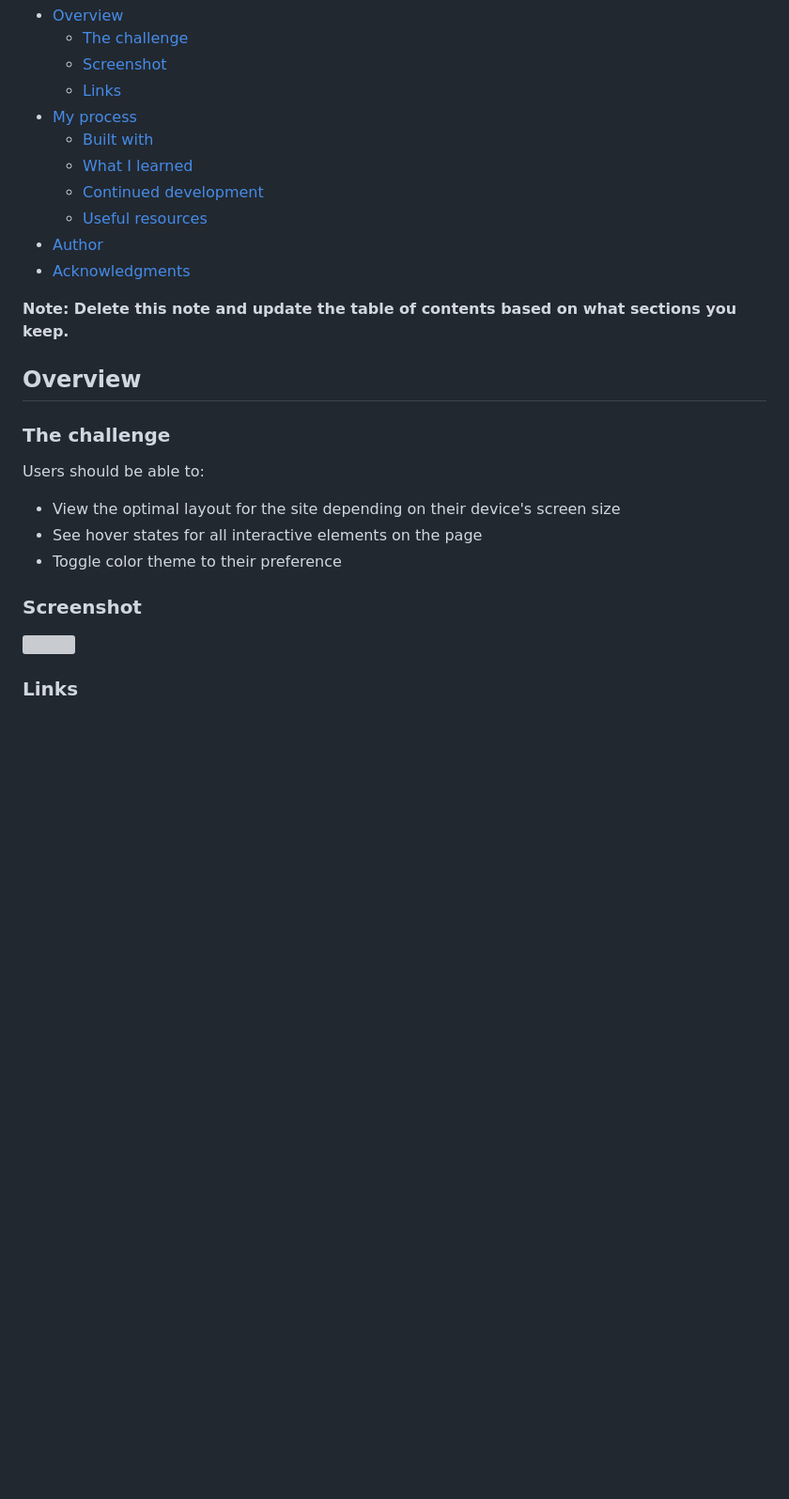
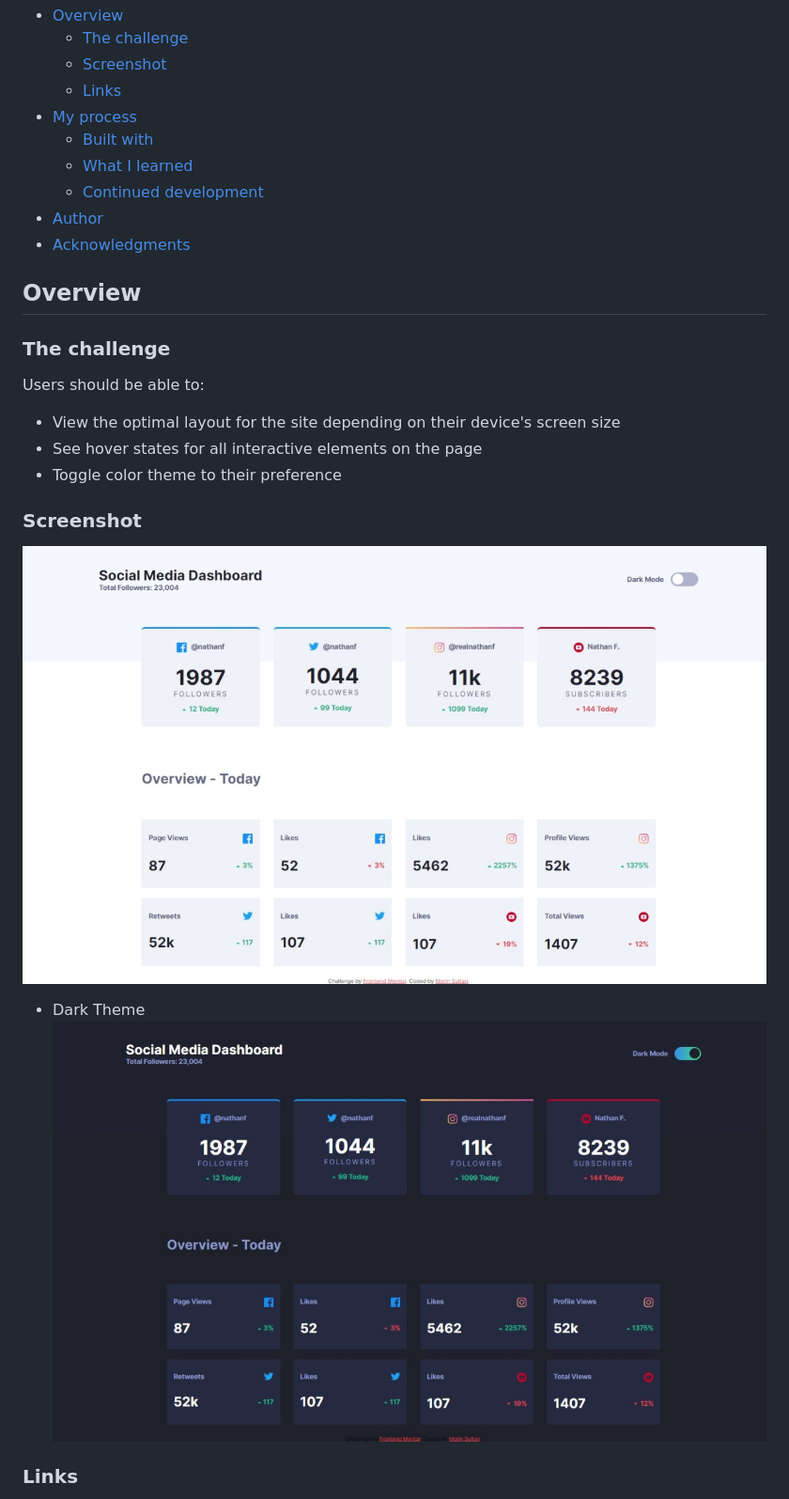
Before and after one commit to SoulOfMo/social-media-dashboard-with-theme-switcher-master, a Markdown page: README.md, the part around the change printed below. Shown: that part at 94% size. Rendered like a GitHub page; pictures changed too: images/screenshot-dark.jpeg (added), images/screenshot.jpeg (added); blank space fills up the shorter version; grey boxes are pictures that could not be loaded.

```diff
--- a/README.md
+++ b/README.md
@@ -12,11 +12,9 @@ This is a solution to the [Social media dashboard with theme switcher challenge
   - [Built with](#built-with)
   - [What I learned](#what-i-learned)
   - [Continued development](#continued-development)
-  - [Useful resources](#useful-resources)
 - [Author](#author)
 - [Acknowledgments](#acknowledgments)
 
-**Note: Delete this note and update the table of contents based on what sections you keep.**
 
 ## Overview
 
@@ -30,7 +28,9 @@ Users should be able to:
 
 ### Screenshot
 
-![](./screenshot.jpg)
+![](./images/screenshot.jpeg)
+- Dark Theme
+![](./images/screenshot-dark.jpeg)
 
 
 ### Links
```
Also changed, not shown: other parts of README.md (+3 -38 lines), 3 other files.
